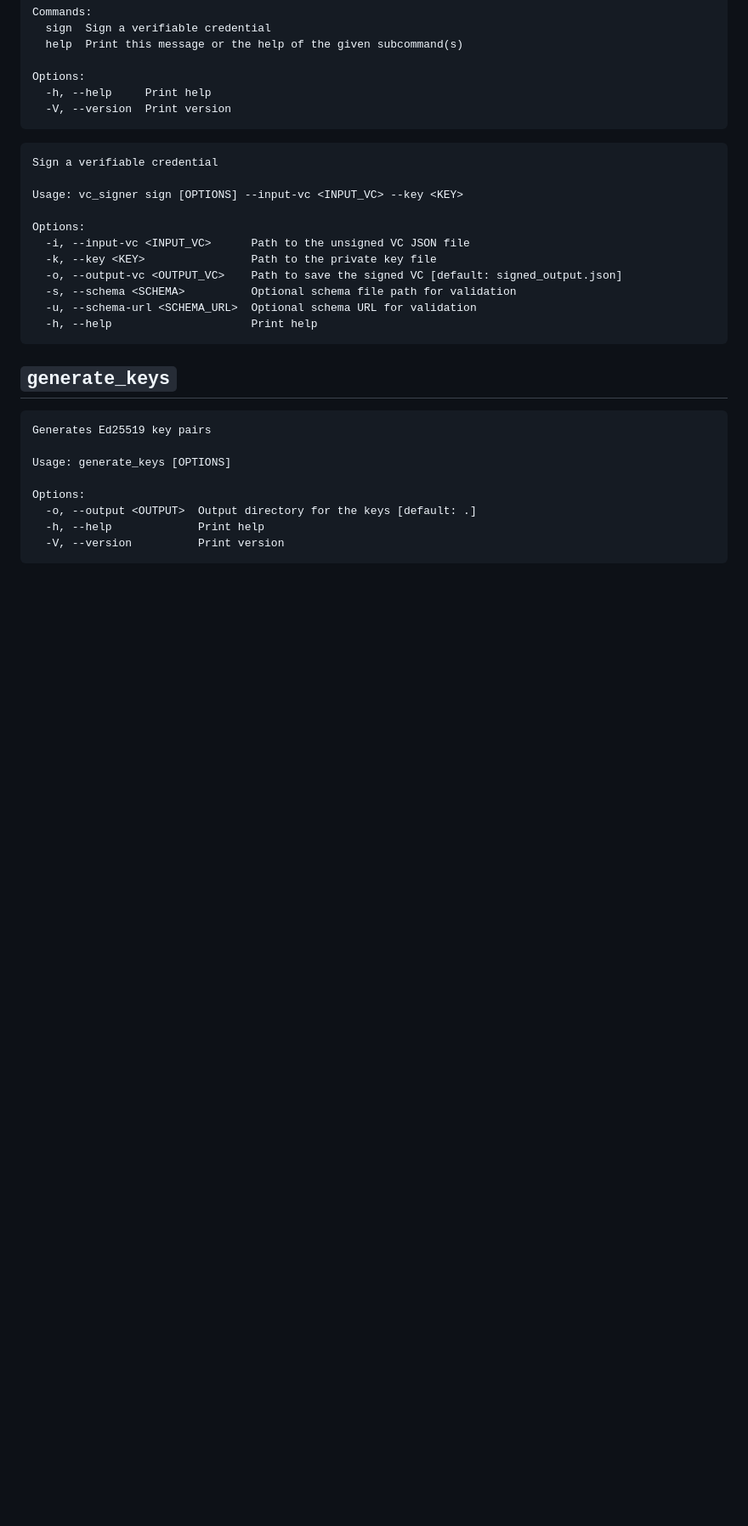
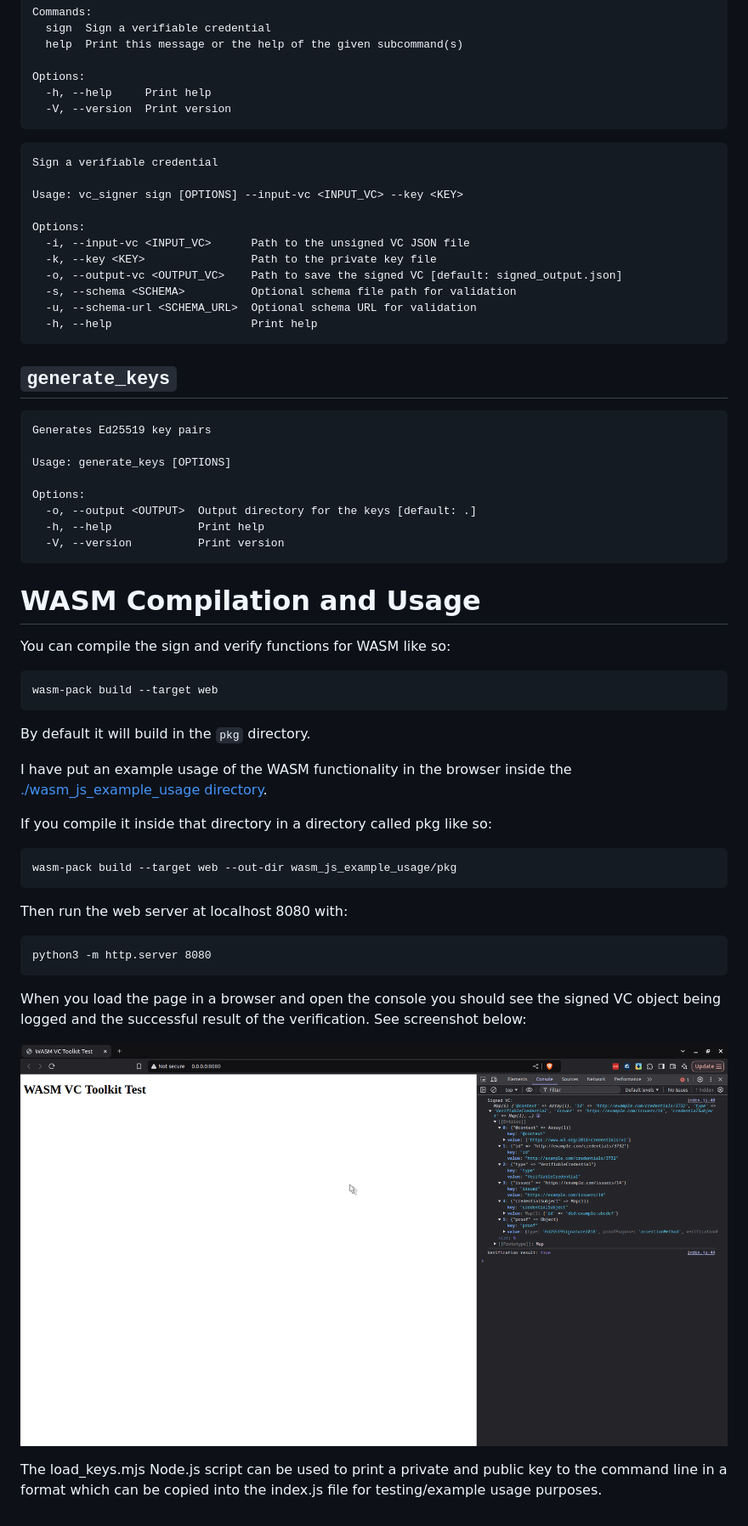
Before and after one commit to nqminds/verifiable-credential-toolkit, a Markdown page: README.md, the part around the change. Shown: that part at 85% size. Rendered like a GitHub page; pictures changed too: wasm_js_example_usage/screenshot.png (added); blank space fills up the shorter version.

Commit message:
feat: :sparkles: Added WASM compliation support and example usage in the browser in javascript.

````diff
--- a/README.md
+++ b/README.md
@@ -46,3 +46,33 @@ Options:
   -h, --help             Print help
   -V, --version          Print version
 ```
+
+# WASM Compilation and Usage
+
+You can compile the sign and verify functions for WASM like so:
+
+```
+wasm-pack build --target web
+```
+
+By default it will build in the `pkg` directory.
+
+I have put an example usage of the WASM functionality in the browser inside the [./wasm_js_example_usage directory](./wasm_js_example_usage).
+
+If you compile it inside that directory in a directory called pkg like so:
+
+```
+wasm-pack build --target web --out-dir wasm_js_example_usage/pkg
+```
+
+Then run the web server at localhost 8080 with:
+
+```
+python3 -m http.server 8080
+```
+
+When you load the page in a browser and open the console you should see the signed VC object being logged and the successful result of the verification. See screenshot below:
+
+![Screenshot showing example web page and console logs](./wasm_js_example_usage/screenshot.png)
+
+The load_keys.mjs Node.js script can be used to print a private and public key to the command line in a format which can be copied into the index.js file for testing/example usage purposes.
````
Also changed, not shown: 7 other files.
